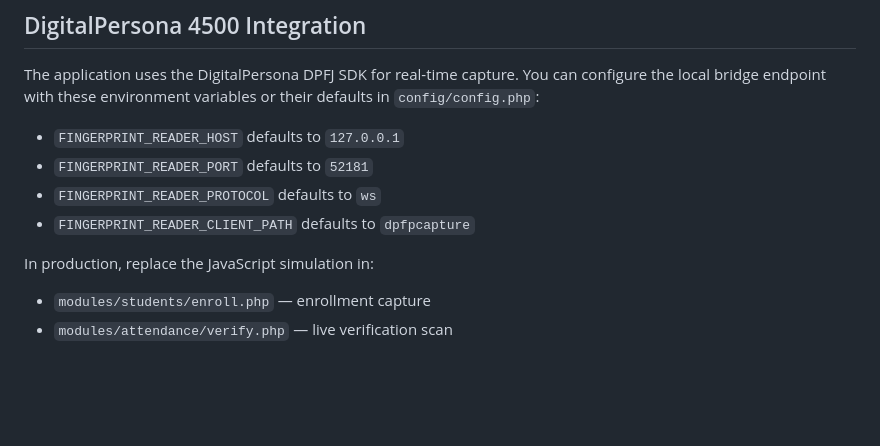
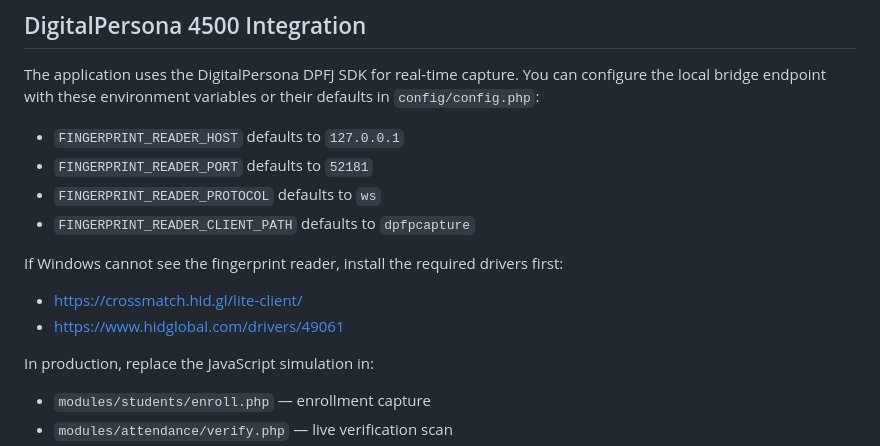
Before and after one commit to pregbodan/beas-live, a Markdown page: README.md, the part around the change. Drawn GitHub-style; blank space fills up the shorter version.

```diff
--- a/README.md
+++ b/README.md
@@ -117,6 +117,10 @@ their defaults in `config/config.php`:
 - `FINGERPRINT_READER_PROTOCOL` defaults to `ws`
 - `FINGERPRINT_READER_CLIENT_PATH` defaults to `dpfpcapture`
 
+If Windows cannot see the fingerprint reader, install the required drivers first:
+- https://crossmatch.hid.gl/lite-client/
+- https://www.hidglobal.com/drivers/49061
+
 In production, replace the JavaScript simulation in:
 - `modules/students/enroll.php` — enrollment capture
 - `modules/attendance/verify.php` — live verification scan
```
